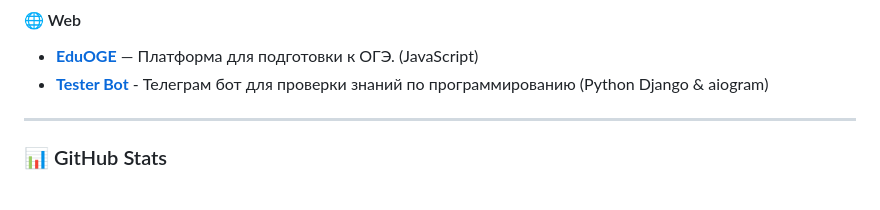
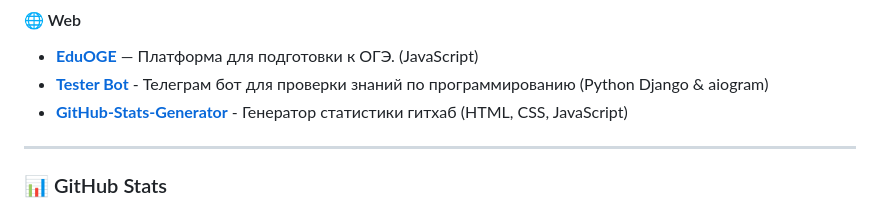
Before and after one commit to Overl1te/Overl1te, a Markdown page: README.md, the part around the change. Rendered like a GitHub page.

```diff
--- a/README.md
+++ b/README.md
@@ -40,6 +40,7 @@
 #### 🌐 Web
 * **[EduOGE](https://github.com/Overl1te/EduOGE)** — Платформа для подготовки к ОГЭ. (JavaScript)
 * **[Tester Bot](https://github.com/kirill9366/bot-tester-backend)** - Телеграм бот для проверки знаний по программированию (Python Django & aiogram)
+* **[GitHub-Stats-Generator](https://github.com/Overl1te/GitHub-Stats-Generator)** - Генератор статистики гитхаб (HTML, CSS, JavaScript)
 
 ---
 
```
